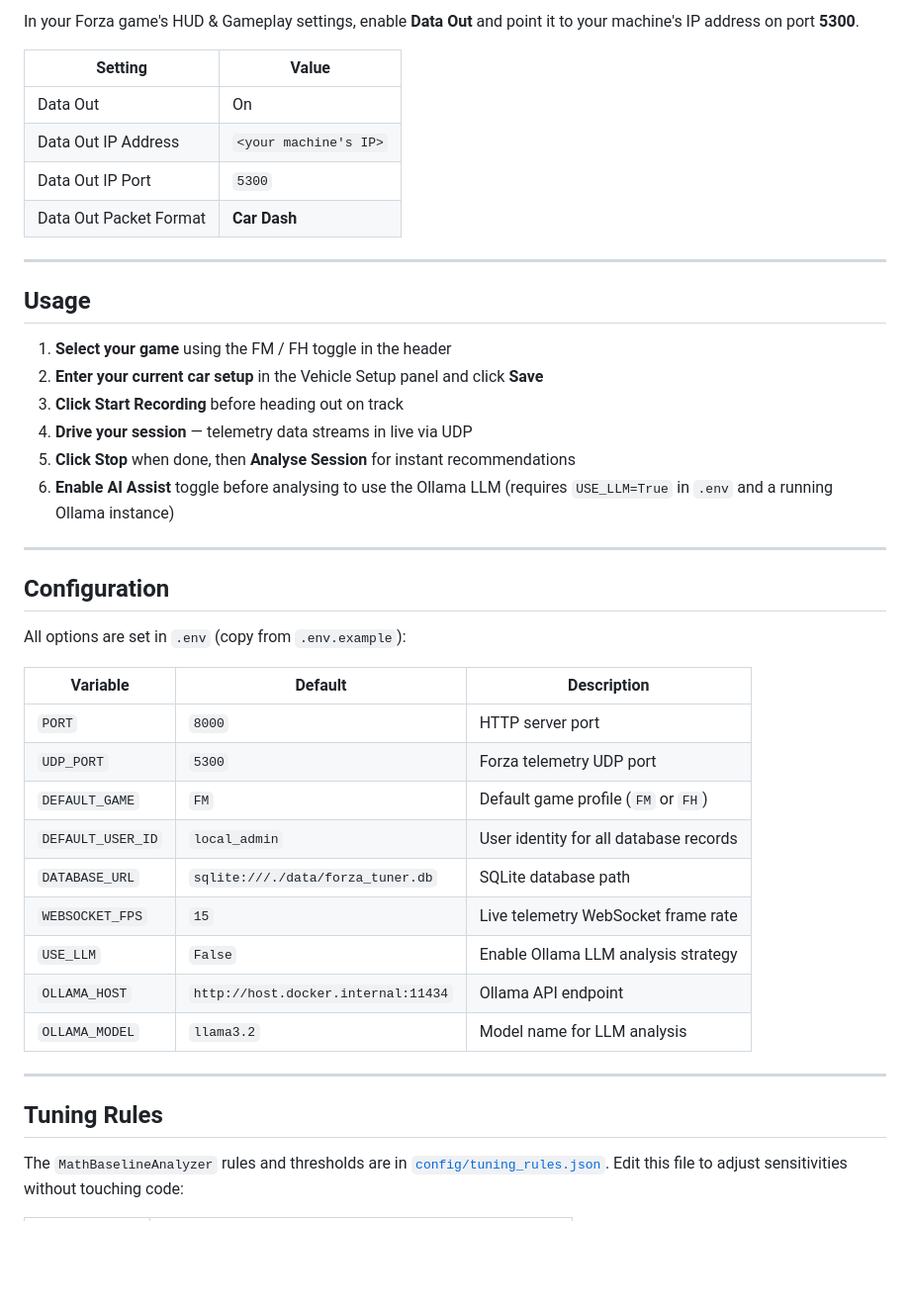
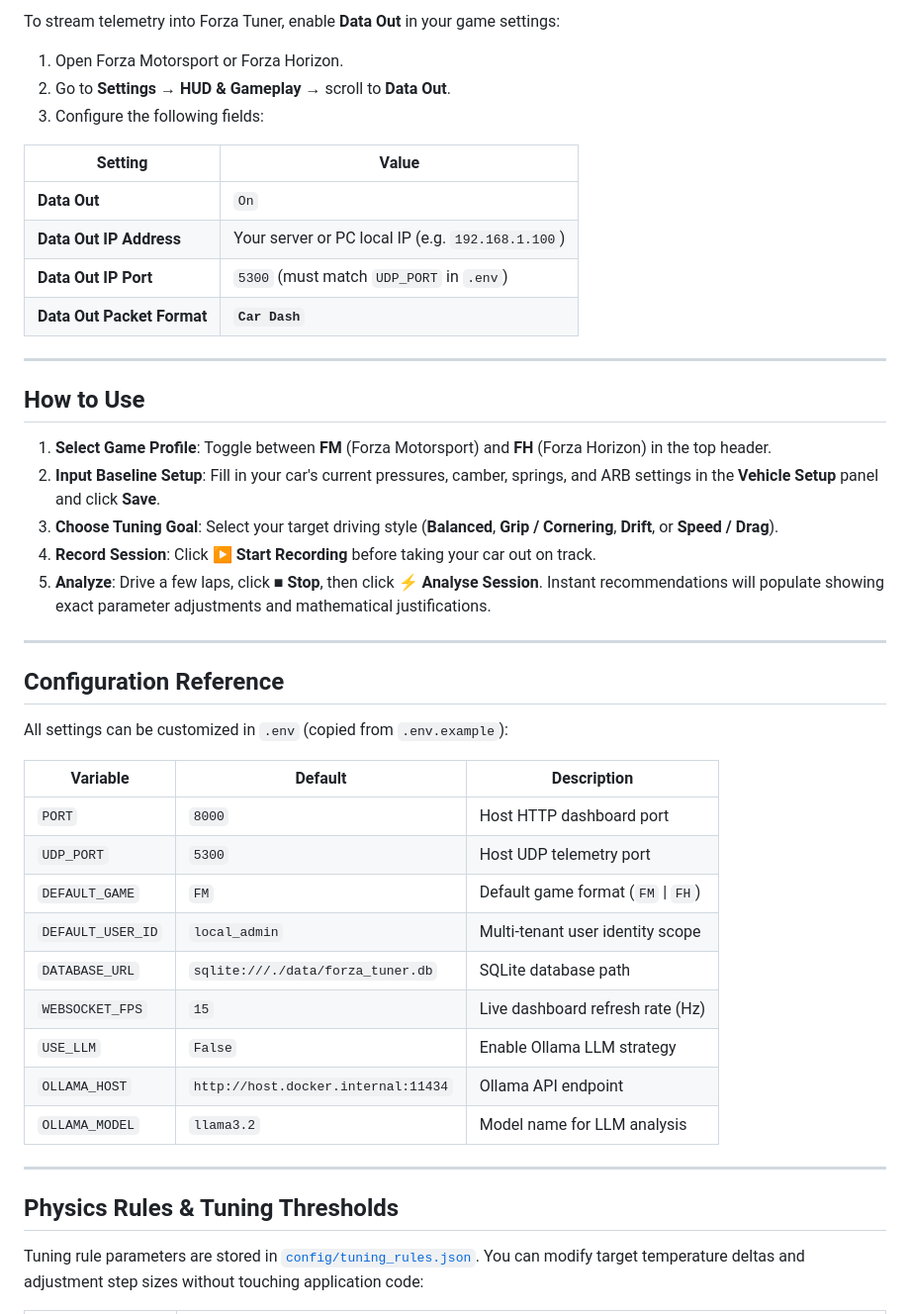
Before and after one commit to DogTKD520/forza-tuner, a Markdown page: README.md, the part around one of its changes. Shown at 99% size. Rendered like a GitHub page; blank space fills up the shorter version.

```diff
--- a/README.md
+++ b/README.md
@@ -62,45 +83,48 @@ uvicorn app.main:app --host 0.0.0.0 --port 8000 --reload
 
-In your Forza game's HUD & Gameplay settings, enable **Data Out** and point it to your machine's IP address on port **5300**.
+To stream telemetry into Forza Tuner, enable **Data Out** in your game settings:
+
+1. Open Forza Motorsport or Forza Horizon.
+2. Go to **Settings** → **HUD & Gameplay** → scroll to **Data Out**.
+3. Configure the following fields:
 
 | Setting | Value |
 |---------|-------|
-| Data Out | On |
-| Data Out IP Address | `<your machine's IP>` |
-| Data Out IP Port | `5300` |
-| Data Out Packet Format | **Car Dash** |
+| **Data Out** | `On` |
+| **Data Out IP Address** | Your server or PC local IP (e.g. `192.168.1.100`) |
+| **Data Out IP Port** | `5300` (must match `UDP_PORT` in `.env`) |
+| **Data Out Packet Format** | **`Car Dash`** |
 
 ---
 
-## Usage
+## How to Use
 
-1. **Select your game** using the FM / FH toggle in the header
-2. **Enter your current car setup** in the Vehicle Setup panel and click **Save**
-3. **Click Start Recording** before heading out on track
-4. **Drive your session** — telemetry data streams in live via UDP
-5. **Click Stop** when done, then **Analyse Session** for instant recommendations
-6. **Enable AI Assist** toggle before analysing to use the Ollama LLM (requires `USE_LLM=True` in `.env` and a running Ollama instance)
+1. **Select Game Profile**: Toggle between **FM** (Forza Motorsport) and **FH** (Forza Horizon) in the top header.
+2. **Input Baseline Setup**: Fill in your car's current pressures, camber, springs, and ARB settings in the **Vehicle Setup** panel and click **Save**.
+3. **Choose Tuning Goal**: Select your target driving style (**Balanced**, **Grip / Cornering**, **Drift**, or **Speed / Drag**).
+4. **Record Session**: Click **▶ Start Recording** before taking your car out on track.
+5. **Analyze**: Drive a few laps, click **■ Stop**, then click **⚡ Analyse Session**. Instant recommendations will populate showing exact parameter adjustments and mathematical justifications.
 
 ---
 
-## Configuration
+## Configuration Reference
 
-All options are set in `.env` (copy from `.env.example`):
+All settings can be customized in `.env` (copied from `.env.example`):
 
 | Variable | Default | Description |
 |----------|---------|-------------|
-| `PORT` | `8000` | HTTP server port |
-| `UDP_PORT` | `5300` | Forza telemetry UDP port |
-| `DEFAULT_GAME` | `FM` | Default game profile (`FM` or `FH`) |
-| `DEFAULT_USER_ID` | `local_admin` | User identity for all database records |
+| `PORT` | `8000` | Host HTTP dashboard port |
+| `UDP_PORT` | `5300` | Host UDP telemetry port |
+| `DEFAULT_GAME` | `FM` | Default game format (`FM` \| `FH`) |
+| `DEFAULT_USER_ID` | `local_admin` | Multi-tenant user identity scope |
 | `DATABASE_URL` | `sqlite:///./data/forza_tuner.db` | SQLite database path |
-| `WEBSOCKET_FPS` | `15` | Live telemetry WebSocket frame rate |
-| `USE_LLM` | `False` | Enable Ollama LLM analysis strategy |
+| `WEBSOCKET_FPS` | `15` | Live dashboard refresh rate (Hz) |
+| `USE_LLM` | `False` | Enable Ollama LLM strategy |
 | `OLLAMA_HOST` | `http://host.docker.internal:11434` | Ollama API endpoint |
 | `OLLAMA_MODEL` | `llama3.2` | Model name for LLM analysis |
 
 ---
 
-## Tuning Rules
+## Physics Rules & Tuning Thresholds
 
-The `MathBaselineAnalyzer` rules and thresholds are in [`config/tuning_rules.json`](config/tuning_rules.json). Edit this file to adjust sensitivities without touching code:
+Tuning rule parameters are stored in [`config/tuning_rules.json`](config/tuning_rules.json). You can modify target temperature deltas and adjustment step sizes without touching application code:
 
```
Also changed, not shown: other parts of README.md (+55 -68 lines).
